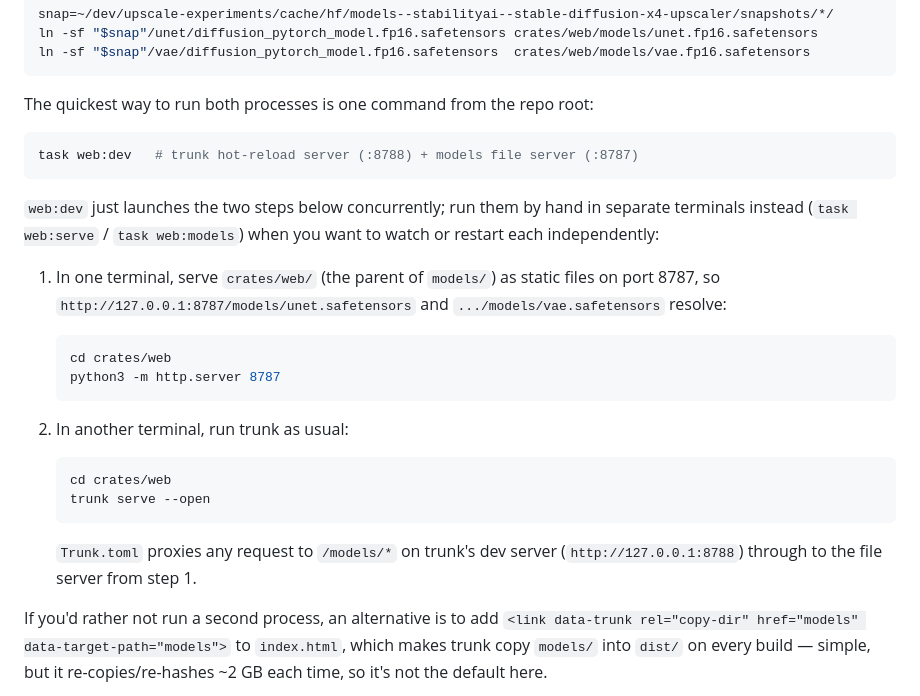
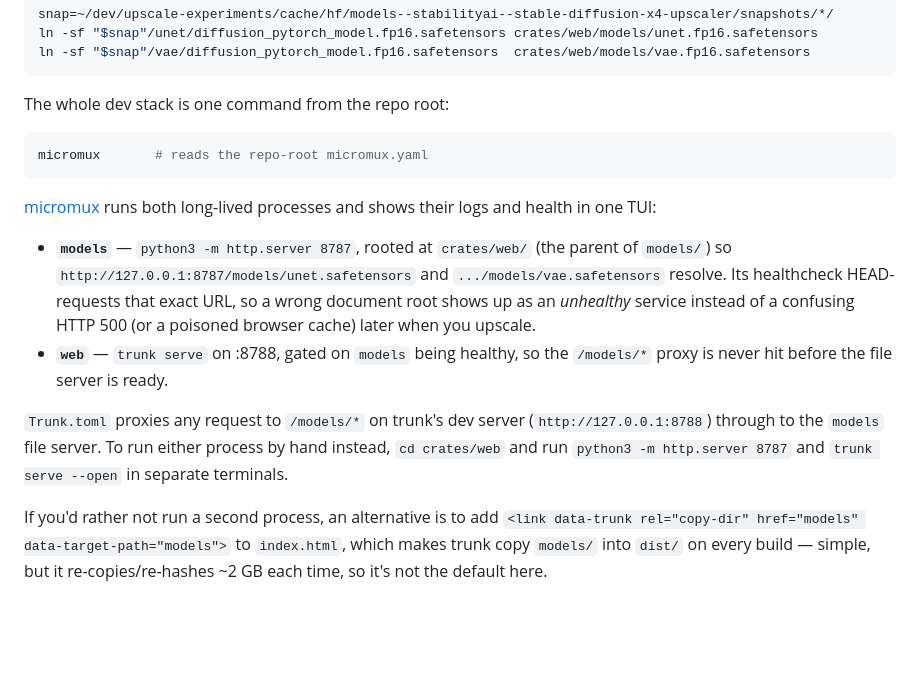
Before and after one commit to romnn/upscale, a Markdown page: crates/web/README.md, the part around the change. GitHub-like rendering; blank space fills up the shorter version.

Commit message:
docs(web): document the micromux dev stack

````diff
--- a/crates/web/README.md
+++ b/crates/web/README.md
@@ -70,34 +70,27 @@ ln -sf "$snap"/unet/diffusion_pytorch_model.fp16.safetensors crates/web/models/u
 ln -sf "$snap"/vae/diffusion_pytorch_model.fp16.safetensors  crates/web/models/vae.fp16.safetensors
 ```
 
-The quickest way to run both processes is one command from the repo root:
+The whole dev stack is one command from the repo root:
 
 ```bash
-task web:dev   # trunk hot-reload server (:8788) + models file server (:8787)
+micromux       # reads the repo-root micromux.yaml
 ```
 
-`web:dev` just launches the two steps below concurrently; run them by hand in
-separate terminals instead (`task web:serve` / `task web:models`) when you want
-to watch or restart each independently:
+[micromux](https://github.com/romnn/micromux) runs both long-lived processes and
+shows their logs and health in one TUI:
 
-1. In one terminal, serve `crates/web/` (the parent of `models/`) as static
-   files on port 8787, so `http://127.0.0.1:8787/models/unet.safetensors` and
-   `.../models/vae.safetensors` resolve:
+- **`models`** — `python3 -m http.server 8787`, rooted at `crates/web/` (the
+  parent of `models/`) so `http://127.0.0.1:8787/models/unet.safetensors` and
+  `.../models/vae.safetensors` resolve. Its healthcheck HEAD-requests that exact
+  URL, so a wrong document root shows up as an *unhealthy* service instead of a
+  confusing HTTP 500 (or a poisoned browser cache) later when you upscale.
+- **`web`** — `trunk serve` on :8788, gated on `models` being healthy, so the
+  `/models/*` proxy is never hit before the file server is ready.
 
-   ```bash
-   cd crates/web
-   python3 -m http.server 8787
-   ```
-
-2. In another terminal, run trunk as usual:
-
-   ```bash
-   cd crates/web
-   trunk serve --open
-   ```
-
-   `Trunk.toml` proxies any request to `/models/*` on trunk's dev server
-   (`http://127.0.0.1:8788`) through to the file server from step 1.
+`Trunk.toml` proxies any request to `/models/*` on trunk's dev server
+(`http://127.0.0.1:8788`) through to the `models` file server. To run either
+process by hand instead, `cd crates/web` and run `python3 -m http.server 8787`
+and `trunk serve --open` in separate terminals.
 
 If you'd rather not run a second process, an alternative is to add
 `<link data-trunk rel="copy-dir" href="models" data-target-path="models">`
````
